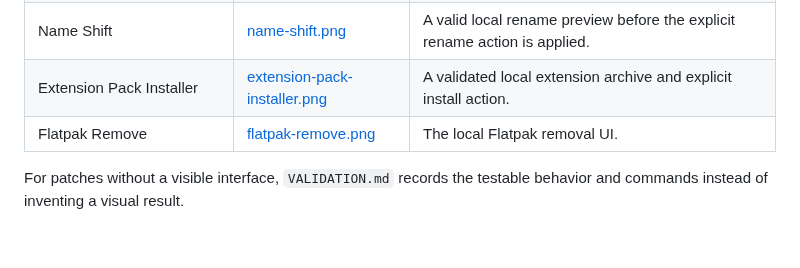
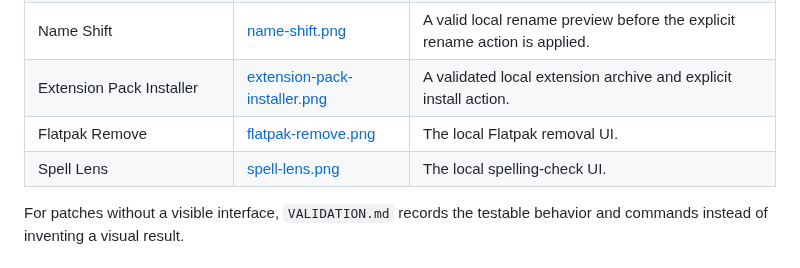
Before and after one commit to yeager/GNOMEAI, a Markdown page: documentation/SCREENSHOTS.md, the part around the change. Drawn GitHub-style.

```diff
--- a/documentation/SCREENSHOTS.md
+++ b/documentation/SCREENSHOTS.md
@@ -11,6 +11,7 @@ App screenshots show the current local build in English. The Calendar image is a
 | Name Shift | [name-shift.png](screenshots/name-shift.png) | A valid local rename preview before the explicit rename action is applied. |
 | Extension Pack Installer | [extension-pack-installer.png](screenshots/extension-pack-installer.png) | A validated local extension archive and explicit install action. |
 | Flatpak Remove | [flatpak-remove.png](screenshots/flatpak-remove.png) | The local Flatpak removal UI. |
+| Spell Lens | [spell-lens.png](screenshots/spell-lens.png) | The local spelling-check UI. |
 
 For patches without a visible interface, `VALIDATION.md` records the testable behavior and commands instead of inventing a visual result.
 
```
Also changed, not shown: README.md (+1 -0 lines), apps/spell-lens/README.md (added, +8 -0 lines), documentation/screenshots/spell-lens.png (added), 3 other files.
